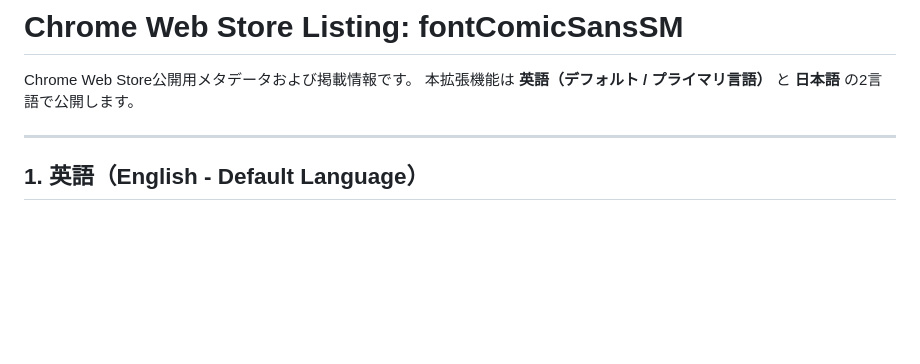
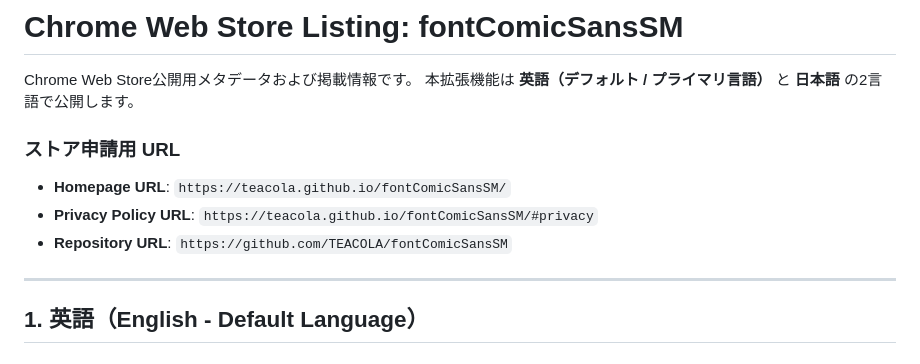
Before and after one commit to TEACOLA/fontComicSansSM, a Markdown page: CHROMEWEBSTORE.md, the part around the change. GitHub-like rendering; blank space fills up the shorter version.

Commit message:
docs: add GitHub Pages URLs to CHROMEWEBSTORE.md

```diff
--- a/CHROMEWEBSTORE.md
+++ b/CHROMEWEBSTORE.md
@@ -2,6 +2,11 @@
 
 Chrome Web Store公開用メタデータおよび掲載情報です。
 本拡張機能は **英語（デフォルト / プライマリ言語）** と **日本語** の2言語で公開します。
+
+### ストア申請用 URL
+- **Homepage URL**: `https://teacola.github.io/fontComicSansSM/`
+- **Privacy Policy URL**: `https://teacola.github.io/fontComicSansSM/#privacy`
+- **Repository URL**: `https://github.com/TEACOLA/fontComicSansSM`
 
 ---
 
```
